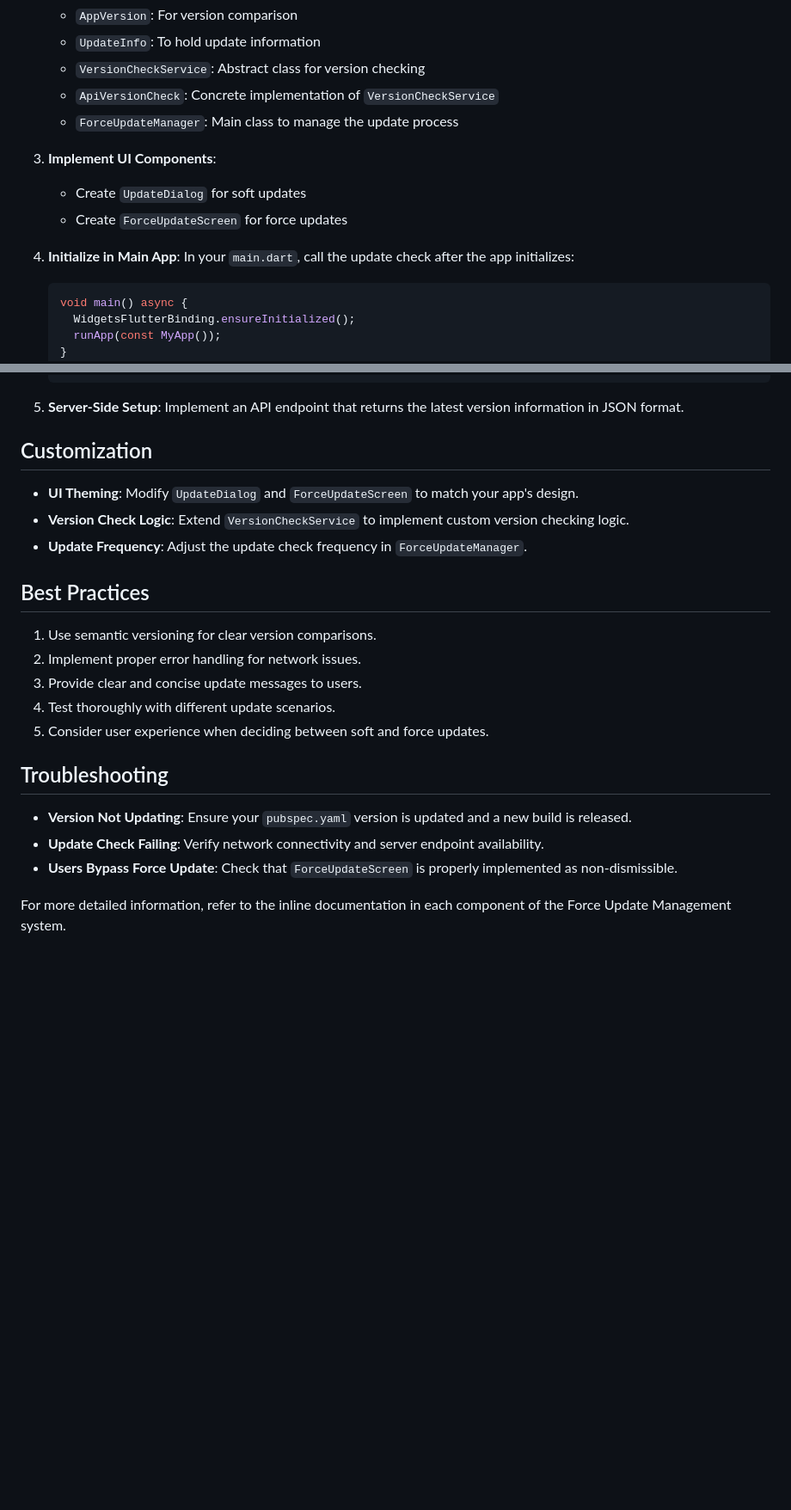
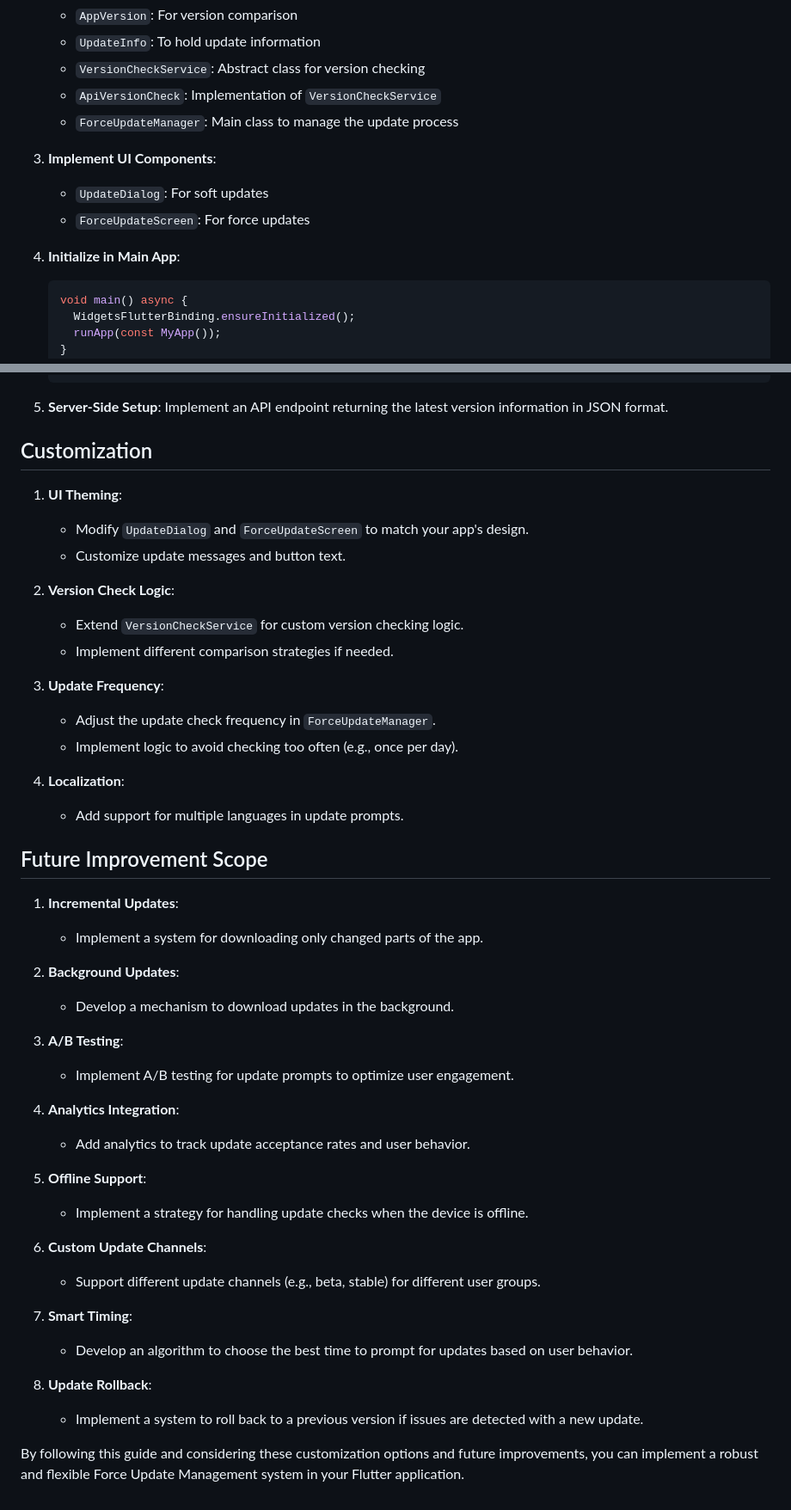
Before and after one commit to Ibrahim-Lokman/update_management, a Markdown page: README.md, 2 parts joined by grey strips. Shown at 86% size. GitHub-like rendering; blank space fills up the shorter version.

````diff
--- a/README.md
+++ b/README.md
@@ -105,16 +96,14 @@ graph TD
    - `AppVersion`: For version comparison
    - `UpdateInfo`: To hold update information
    - `VersionCheckService`: Abstract class for version checking
-   - `ApiVersionCheck`: Concrete implementation of `VersionCheckService`
+   - `ApiVersionCheck`: Implementation of `VersionCheckService`
    - `ForceUpdateManager`: Main class to manage the update process
 
 3. **Implement UI Components**:
-   - Create `UpdateDialog` for soft updates
-   - Create `ForceUpdateScreen` for force updates
+   - `UpdateDialog`: For soft updates
+   - `ForceUpdateScreen`: For force updates
 
 4. **Initialize in Main App**:
-   In your `main.dart`, call the update check after the app initializes:
-
    ```dart
    void main() async {
      WidgetsFlutterBinding.ensureInitialized();
@@ -137,26 +126,49 @@ graph TD
    ```
 
 5. **Server-Side Setup**:
-   Implement an API endpoint that returns the latest version information in JSON format.
+   Implement an API endpoint returning the latest version information in JSON format.
 
 ## Customization
 
-- **UI Theming**: Modify `UpdateDialog` and `ForceUpdateScreen` to match your app's design.
-- **Version Check Logic**: Extend `VersionCheckService` to implement custom version checking logic.
-- **Update Frequency**: Adjust the update check frequency in `ForceUpdateManager`.
+1. **UI Theming**:
+   - Modify `UpdateDialog` and `ForceUpdateScreen` to match your app's design.
+   - Customize update messages and button text.
 
-## Best Practices
+2. **Version Check Logic**:
+   - Extend `VersionCheckService` for custom version checking logic.
+   - Implement different comparison strategies if needed.
 
-1. Use semantic versioning for clear version comparisons.
-2. Implement proper error handling for network issues.
-3. Provide clear and concise update messages to users.
-4. Test thoroughly with different update scenarios.
-5. Consider user experience when deciding between soft and force updates.
+3. **Update Frequency**:
+   - Adjust the update check frequency in `ForceUpdateManager`.
+   - Implement logic to avoid checking too often (e.g., once per day).
 
-## Troubleshooting
+4. **Localization**:
+   - Add support for multiple languages in update prompts.
 
-- **Version Not Updating**: Ensure your `pubspec.yaml` version is updated and a new build is released.
-- **Update Check Failing**: Verify network connectivity and server endpoint availability.
-- **Users Bypass Force Update**: Check that `ForceUpdateScreen` is properly implemented as non-dismissible.
+## Future Improvement Scope
 
-For more detailed information, refer to the inline documentation in each component of the Force Update Management system.
+1. **Incremental Updates**:
+   - Implement a system for downloading only changed parts of the app.
+
+2. **Background Updates**:
+   - Develop a mechanism to download updates in the background.
+
+3. **A/B Testing**:
+   - Implement A/B testing for update prompts to optimize user engagement.
+
+4. **Analytics Integration**:
+   - Add analytics to track update acceptance rates and user behavior.
+
+5. **Offline Support**:
+   - Implement a strategy for handling update checks when the device is offline.
+
+6. **Custom Update Channels**:
+   - Support different update channels (e.g., beta, stable) for different user groups.
+
+7. **Smart Timing**:
+   - Develop an algorithm to choose the best time to prompt for updates based on user behavior.
+
+8. **Update Rollback**:
+   - Implement a system to roll back to a previous version if issues are detected with a new update.
+
+By following this guide and considering these customization options and future improvements, you can implement a robust and flexible Force Update Management system in your Flutter application.
````
Also changed, not shown: other parts of README.md (+33 -42 lines).
